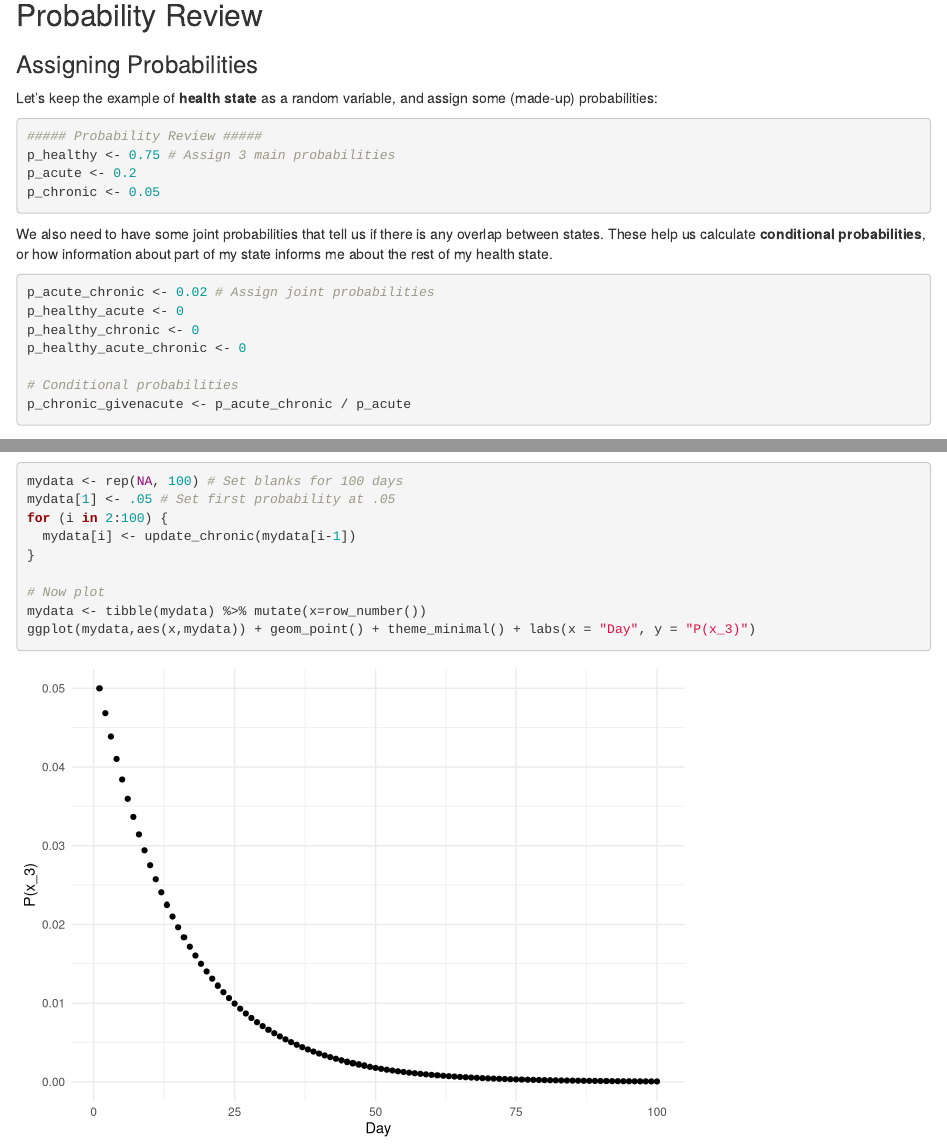
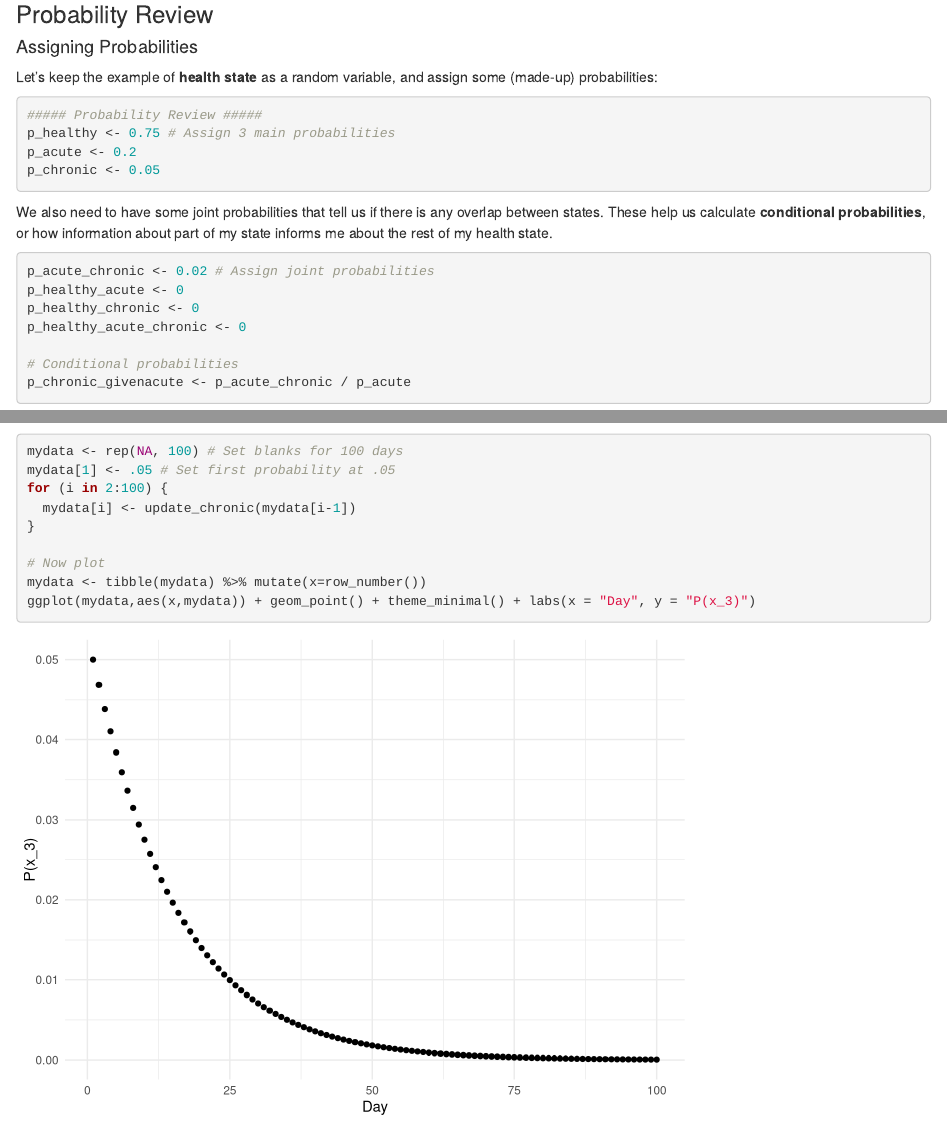
Before and after one commit to alex-hoagland/HAD5744, an R Markdown document (Lecture02_UnivariateOLS/Lecture2_RMarkdown.Rmd): the page in a window 1100 px wide, from 890 px down before the commit and from 10180 px down after it, so that both start at the same text, and a second part further down, joined at a grey line. Rendered offline with R 4.5, knitr and Pandoc, with nearby package versions.

Commit message:
Update Lecture2_RMarkdown.Rmd

````diff
--- a/Lecture02_UnivariateOLS/Lecture2_RMarkdown.Rmd
+++ b/Lecture02_UnivariateOLS/Lecture2_RMarkdown.Rmd
@@ -31,27 +31,3 @@ library(broom) # helps for storing regression output
 set.seed(122333) # Setting the seed helps to make random number generators give us the same numbers across machines
 ################################################################################
 ```
-
-## Probability Review
-
-### Assigning Probabilities
-
-Let's keep the example of **health state** as a random variable, and assign some (made-up) probabilities:
-
-```{r sample-probs}
-##### Probability Review #####
-p_healthy <- 0.75 # Assign 3 main probabilities
-p_acute <- 0.2
-p_chronic <- 0.05
-```
-
-We also need to have some joint probabilities that tell us if there is any overlap between states. These help us calculate **conditional probabilities**, or how information about part of my state informs me about the rest of my health state.
-
-```{r joint-probs}
-p_acute_chronic <- 0.02 # Assign joint probabilities
-p_healthy_acute <- 0
-p_healthy_chronic <- 0
-p_healthy_acute_chronic <- 0
-
-# Conditional probabilities
-p_chronic_givenacute <- p_acute_chronic / p_acute
@@ -311,4 +274,26 @@ out$coefficients[2,1]/out$coefficients[2,2] # Here, critical value is 1.96
 
 ## Appendix
 
-### Total Probability
+### Probability Review
+
+#### Assigning Probabilities
+
+Let's keep the example of **health state** as a random variable, and assign some (made-up) probabilities:
+
+```{r sample-probs}
+##### Probability Review #####
+p_healthy <- 0.75 # Assign 3 main probabilities
+p_acute <- 0.2
+p_chronic <- 0.05
+```
+
+We also need to have some joint probabilities that tell us if there is any overlap between states. These help us calculate **conditional probabilities**, or how information about part of my state informs me about the rest of my health state.
+
+```{r joint-probs}
+p_acute_chronic <- 0.02 # Assign joint probabilities
+p_healthy_acute <- 0
+p_healthy_chronic <- 0
+p_healthy_acute_chronic <- 0
+
+# Conditional probabilities
+p_chronic_givenacute <- p_acute_chronic / p_acute
````
Also changed, not shown: Lecture02_UnivariateOLS/Lecture2_RMarkdown.Rmd (31 more changed lines).
